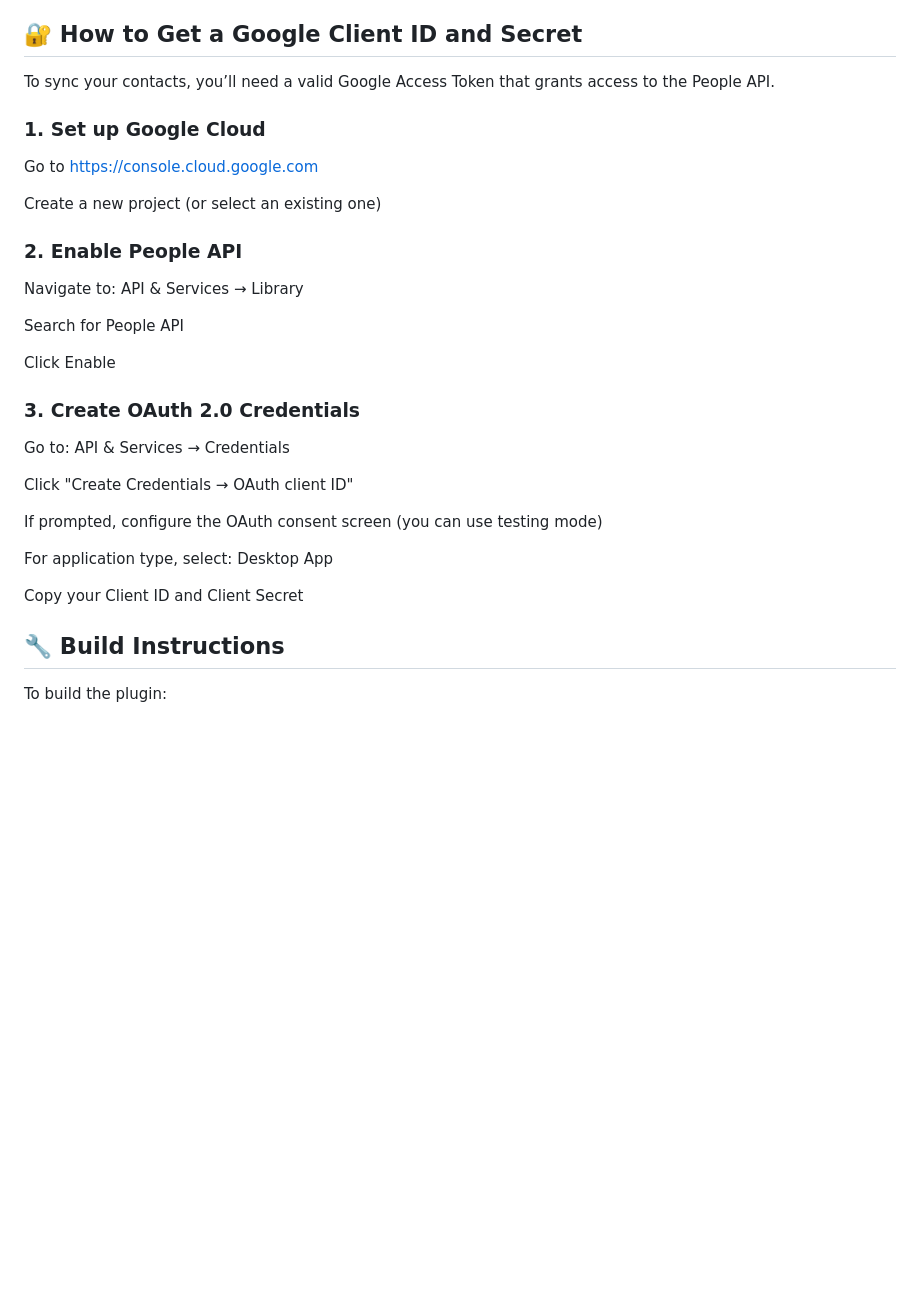
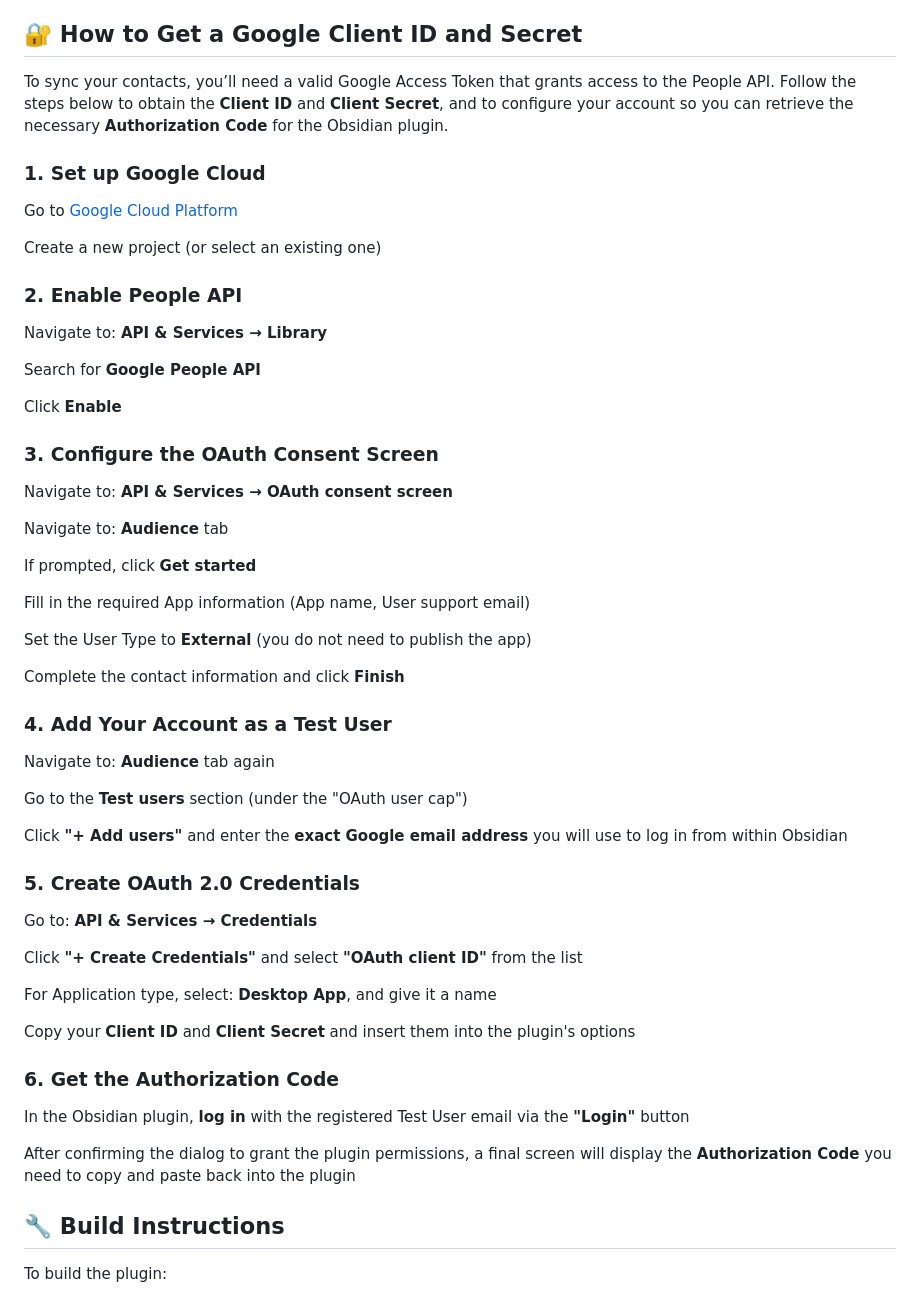
Before and after one commit to aleksejs1/obsidian-contact-sync-plugin, a Markdown page: README.md, the part around the change. Drawn GitHub-style; blank space fills up the shorter version.

Commit message:
Update README with detailed steps for obtaining Google Client ID and Secret
- Improves the existing instructions to avoid confusion, particularly for users new to Google Cloud Platform.
- The change ensures users follow the required step of adding their Google email as a Test User. I personally encountered a login error during the Authorization Code step because this crucial step was not clearly mentioned in the previous guide. (I used an AI to identify the cause of the error and the necessary solution).
- The updated steps simplify the overall process and help users successfully log in and use this highly useful Obsidian plugin.

```diff
--- a/README.md
+++ b/README.md
@@ -120,30 +120,59 @@ You can write anything here — this section is safe.
 - If a sync label is configured, only contacts with that label will be synchronized. Contacts without the specified label will be ignored during the sync process.
 
 ## 🔐 How to Get a Google Client ID and Secret
-To sync your contacts, you’ll need a valid Google Access Token that grants access to the People API.
+To sync your contacts, you’ll need a valid Google Access Token that grants access to the People API. Follow the steps below to obtain the **Client ID** and **Client Secret**, and to configure your account so you can retrieve the necessary **Authorization Code** for the Obsidian plugin.
 
 ### 1. Set up Google Cloud
-Go to https://console.cloud.google.com
+
+Go to [Google Cloud Platform](https://console.cloud.google.com)
 
 Create a new project (or select an existing one)
 
 ### 2. Enable People API
-Navigate to: API & Services → Library
 
-Search for People API
+Navigate to: **API & Services → Library**
 
-Click Enable
+Search for **Google People API**
 
-### 3. Create OAuth 2.0 Credentials
-Go to: API & Services → Credentials
+Click **Enable**
 
-Click "Create Credentials → OAuth client ID"
+### 3. Configure the OAuth Consent Screen
 
-If prompted, configure the OAuth consent screen (you can use testing mode)
+Navigate to: **API & Services → OAuth consent screen**
 
-For application type, select: Desktop App
+Navigate to: **Audience** tab
 
-Copy your Client ID and Client Secret
+If prompted, click **Get started**
+
+Fill in the required App information (App name, User support email)
+
+Set the User Type to **External** (you do not need to publish the app)
+
+Complete the contact information and click **Finish**
+
+### 4. Add Your Account as a Test User
+
+Navigate to: **Audience** tab again
+
+Go to the **Test users** section (under the "OAuth user cap")
+
+Click **"+ Add users"** and enter the **exact Google email address** you will use to log in from within Obsidian
+
+### 5. Create OAuth 2.0 Credentials
+
+Go to: **API & Services → Credentials**
+
+Click **"+ Create Credentials"** and select **"OAuth client ID"** from the list
+
+For Application type, select: **Desktop App**, and give it a name
+
+Copy your **Client ID** and **Client Secret** and insert them into the plugin's options
+
+### 6. Get the Authorization Code
+
+In the Obsidian plugin, **log in** with the registered Test User email via the **"Login"** button
+
+After confirming the dialog to grant the plugin permissions, a final screen will display the **Authorization Code** you need to copy and paste back into the plugin
 
 ## 🔧 Build Instructions
 
```
